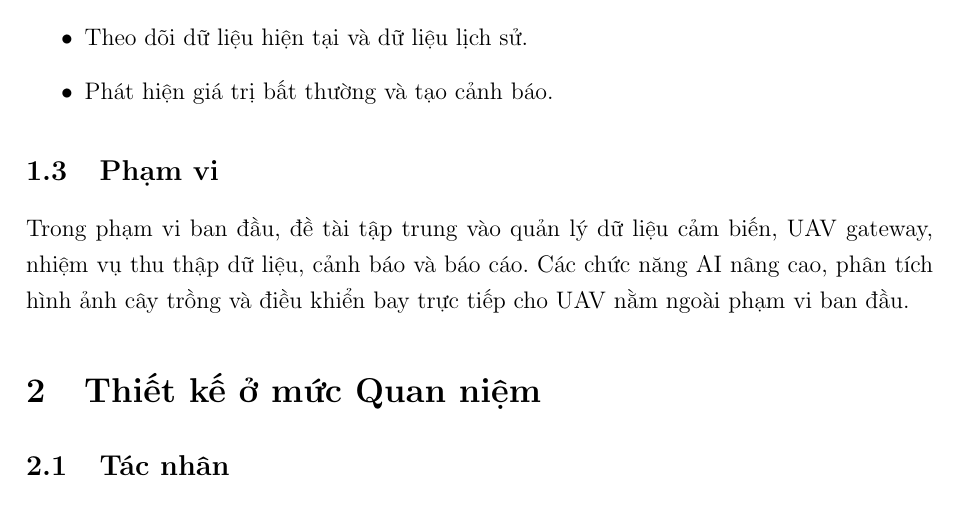
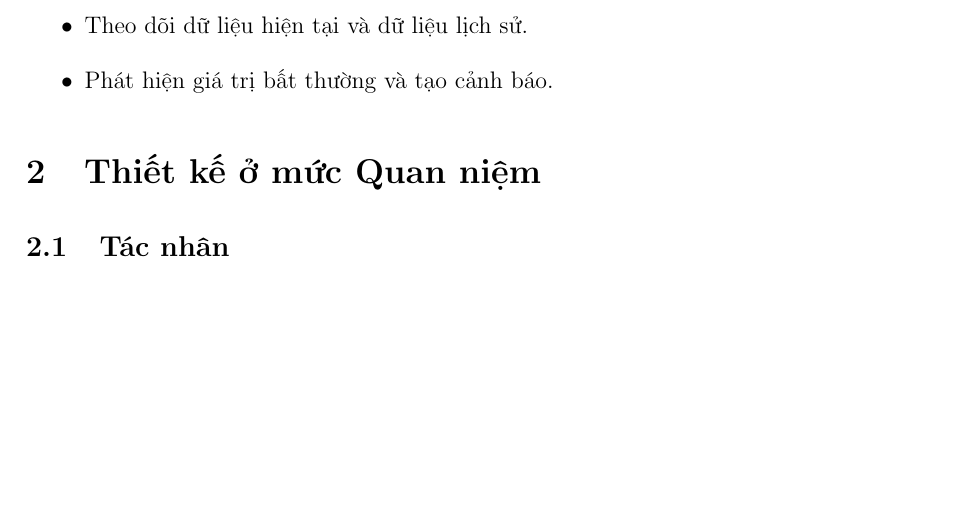
Before and after one commit to duonggiaan254-glitch/Group-6, a LaTeX document (DuAn/main.tex, which reads DuAn/chapters/01_gioi_thieu.tex): part of page 4 of 27, cut so that both start at the same text, the shorter picture padded with empty space. Compiled offline with pdfLaTeX.

Commit message:
Remove project scope subsection from introduction
Removed the subsection on project scope from the introduction.

```diff
--- a/DuAn/chapters/01_gioi_thieu.tex
+++ b/DuAn/chapters/01_gioi_thieu.tex
@@ -15,6 +15,3 @@ Hệ thống hướng tới các chức năng chính:
     \item Theo dõi dữ liệu hiện tại và dữ liệu lịch sử.
     \item Phát hiện giá trị bất thường và tạo cảnh báo.
 \end{itemize}
-
-\subsection{Phạm vi}
-Trong phạm vi ban đầu, đề tài tập trung vào quản lý dữ liệu cảm biến, UAV gateway, nhiệm vụ thu thập dữ liệu, cảnh báo và báo cáo. Các chức năng AI nâng cao, phân tích hình ảnh cây trồng và điều khiển bay trực tiếp cho UAV nằm ngoài phạm vi ban đầu.
```
